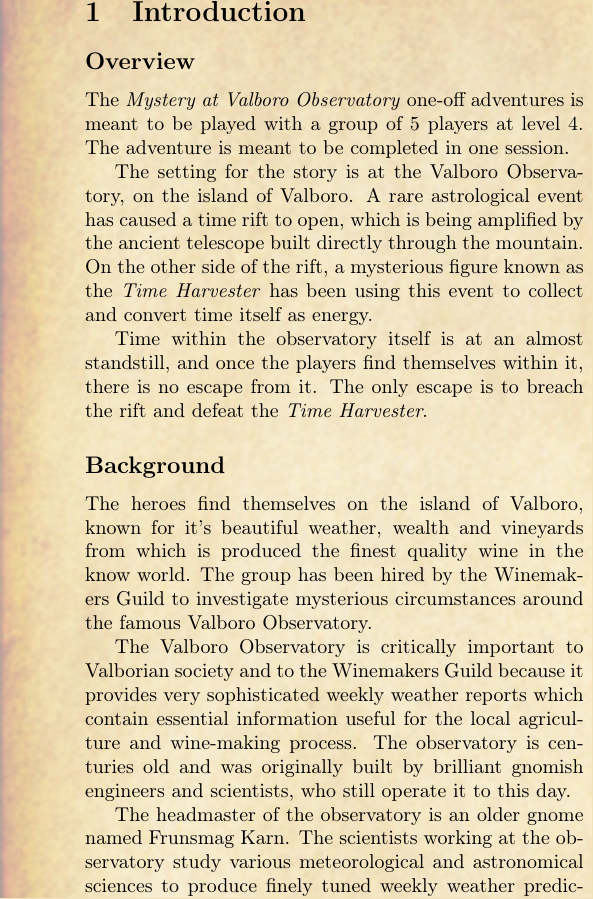
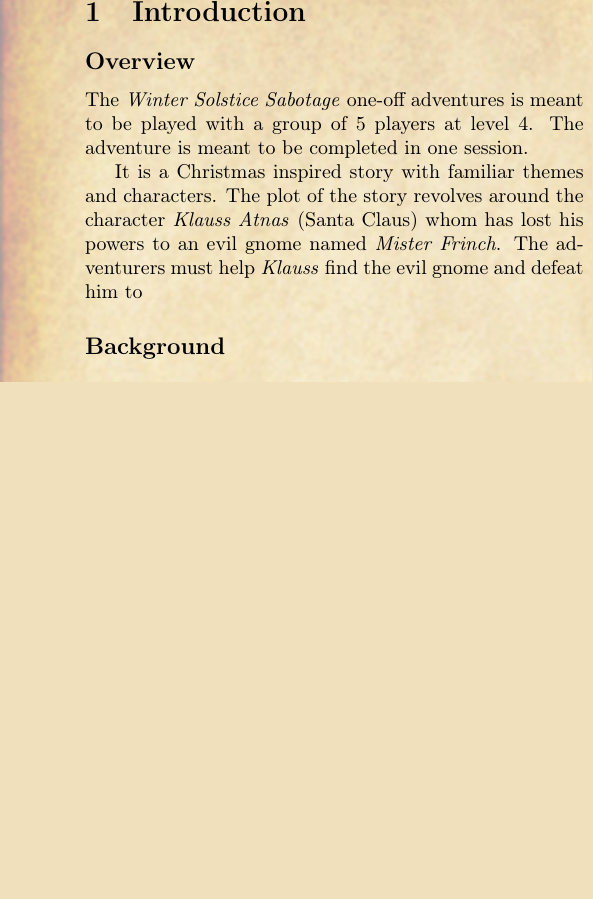
Before and after one commit to leblancdavid/dnd-adventures, a LaTeX document (One Offs/Winter Solstice Sabotage/main.tex): part of one column of page 2 of 7, cut so that both start at the same text, the shorter picture padded with empty space. Compiled offline with pdfLaTeX.

Commit message:
Update to main

```diff
--- a/One Offs/Winter Solstice Sabotage/main.tex
+++ b/One Offs/Winter Solstice Sabotage/main.tex
@@ -47,15 +47,8 @@
 	\section{Introduction}
 
 	\subsection*{Overview}
-	The \emph{Mystery at Valboro Observatory} one-off adventures is meant to be played with a group of 5 players at level 4. The adventure is meant to be completed in one session.
+	The \emph{Winter Solstice Sabotage} one-off adventures is meant to be played with a group of 5 players at level 4. The adventure is meant to be completed in one session.
 
-	The setting for the story is at the Valboro Observatory, on the island of Valboro. A rare astrological event has caused a time rift to open, which is being amplified by the ancient telescope built directly through the mountain. On the other side of the rift, a mysterious figure known as the \emph{Time Harvester} has been using this event to collect and convert time itself as energy.
-
-	Time within the observatory itself is at an almost standstill, and once the players find themselves within it, there is no escape from it. The only escape is to breach the rift and defeat the \emph{Time Harvester}.
+	It is a Christmas inspired story with familiar themes and characters. The plot of the story revolves around the character \emph{Klauss Atnas} (Santa Claus) whom has lost his powers to an evil gnome named \emph{Mister Frinch}. The adventurers must help \emph{Klauss} find the evil gnome and defeat him to
 
 	\subsection*{Background}
-	The heroes find themselves on the island of Valboro, known for it's beautiful weather, wealth and vineyards from which is produced the finest quality wine in the know world. The group has been hired by the Winemakers Guild to investigate mysterious circumstances around the famous Valboro Observatory.
-
-	The Valboro Observatory is critically important to Valborian society and to the Winemakers Guild because it provides very sophisticated weekly weather reports which contain essential information useful for the local agriculture and wine-making process. The observatory is centuries old and was originally built by brilliant gnomish engineers and scientists, who still operate it to this day.
-
-	The headmaster of the observatory is an older gnome named Frunsmag Karn. The scientists working at the observatory study various meteorological and astronomical sciences to produce finely tuned weekly weather predictions which helps local agriculture and vineyards. The gnomes have owned and operated the observatory for centuries and their trade has been passed down for many generations, making it the most sophisticated weather prediction in the known world.
```
Also changed, not shown: One Offs/Winter Solstice Sabotage/main.tex (7 more changed lines).
